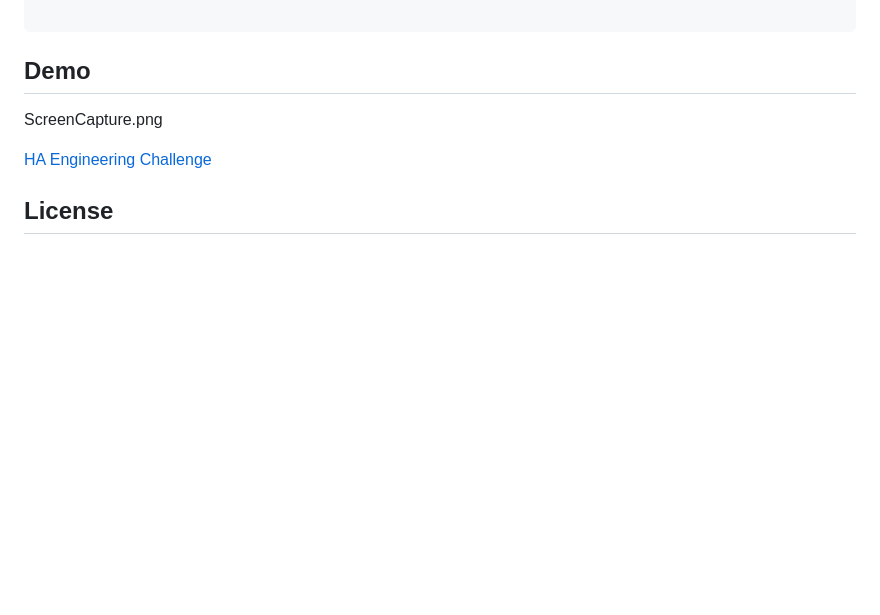
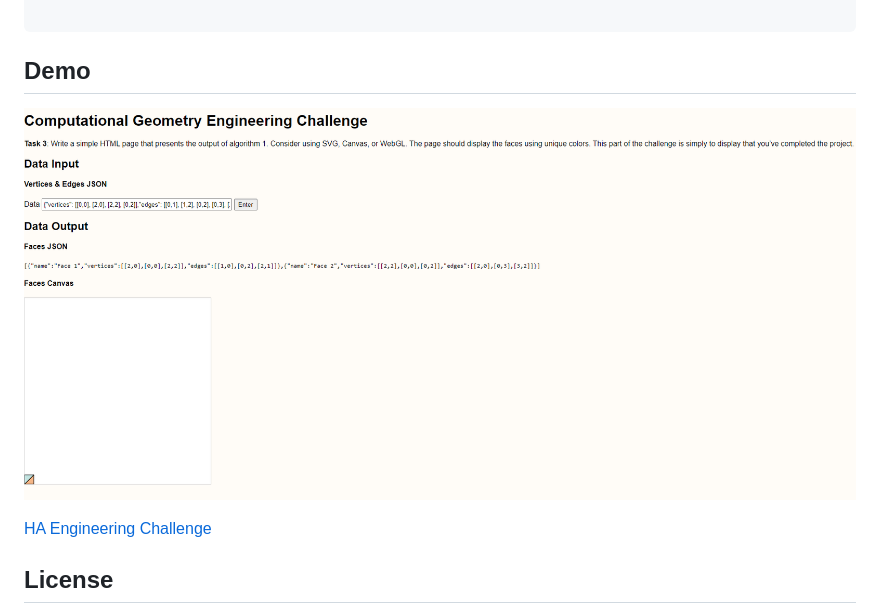
Before and after one commit to urbandesign09/HA-Geometry-Technical-Challenge, a Markdown page: README.md, the part around the change. Drawn GitHub-style; pictures changed too: assets/ScreenCapture.png (added); blank space fills up the shorter version.

```diff
--- a/README.md
+++ b/README.md
@@ -32,7 +32,7 @@ npm install ha-geometry-technical-challenge
 
 ## Demo
 
-ScreenCapture.png
+![Screen Capture](/assets/ScreenCapture.png)
 
 [HA Engineering Challenge](https://ha-geometry-technical-challenge.netlify.app/)
 
```
